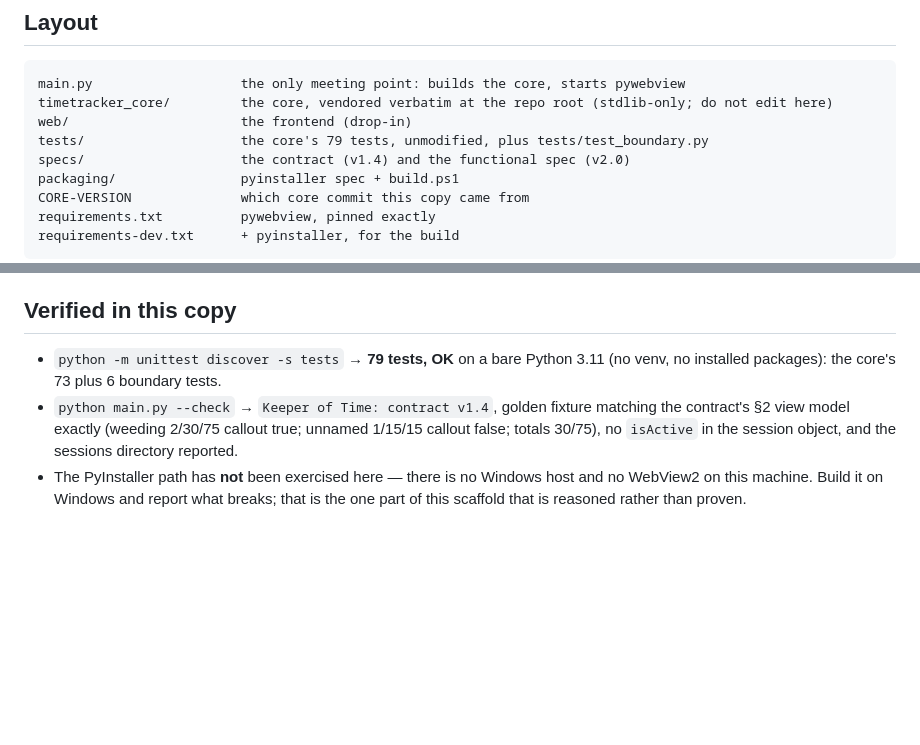
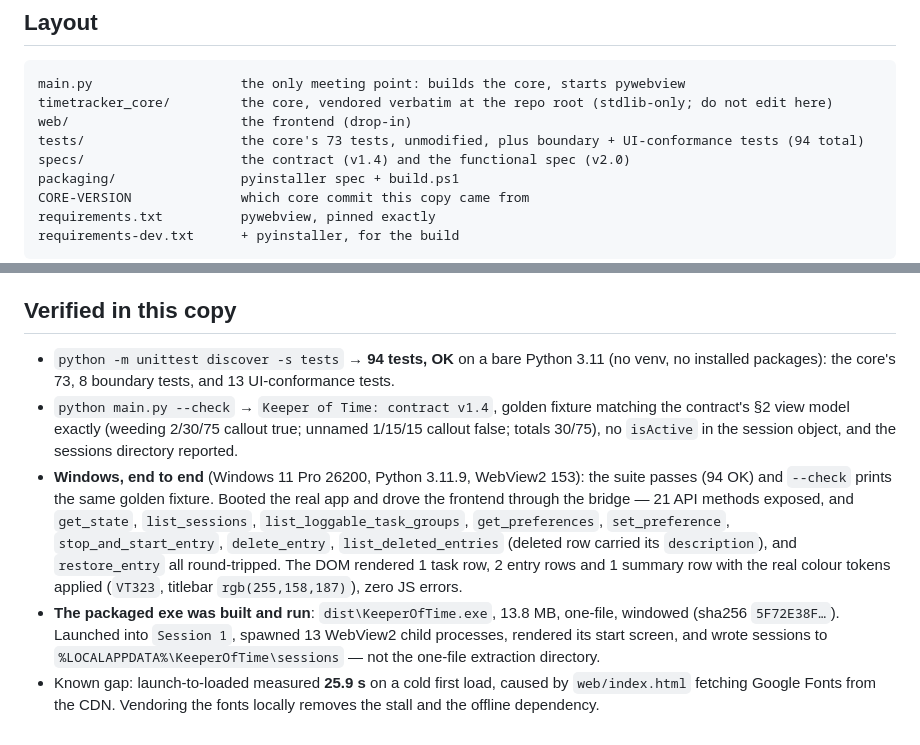
Before and after one commit to sweatyeti/tiny-timekeep, a Markdown page: README.md, 2 parts joined by grey strips. GitHub-like rendering; blank space fills up the shorter version.

Commit message:
Docs: record the verified Windows state - suite + --check + live bridge probe + packaged exe

```diff
--- a/README.md
+++ b/README.md
@@ -32,7 +32,7 @@ gate below stops a stale copy from running silently.
 main.py                   the only meeting point: builds the core, starts pywebview
 timetracker_core/         the core, vendored verbatim at the repo root (stdlib-only; do not edit here)
 web/                      the frontend (drop-in)
-tests/                    the core's 79 tests, unmodified, plus tests/test_boundary.py
+tests/                    the core's 73 tests, unmodified, plus boundary + UI-conformance tests (94 total)
 specs/                    the contract (v1.4) and the functional spec (v2.0)
 packaging/                pyinstaller spec + build.ps1
 CORE-VERSION              which core commit this copy came from
@@ -82,11 +82,22 @@ Target machines need the WebView2 runtime — present by default on Win10/11.
 
 ## Verified in this copy
 
-- `python -m unittest discover -s tests` → **79 tests, OK** on a bare Python 3.11 (no venv, no
-  installed packages): the core's 73 plus 6 boundary tests.
+- `python -m unittest discover -s tests` → **94 tests, OK** on a bare Python 3.11 (no venv, no
+  installed packages): the core's 73, 8 boundary tests, and 13 UI-conformance tests.
 - `python main.py --check` → `Keeper of Time: contract v1.4`, golden fixture matching the contract's §2 view model
   exactly (weeding 2/30/75 callout true; unnamed 1/15/15 callout false; totals 30/75), no
   `isActive` in the session object, and the sessions directory reported.
-- The PyInstaller path has **not** been exercised here — there is no Windows host and no
-  WebView2 on this machine. Build it on Windows and report what breaks; that is the one part of
-  this scaffold that is reasoned rather than proven.
+- **Windows, end to end** (Windows 11 Pro 26200, Python 3.11.9, WebView2 153): the suite passes
+  (94 OK) and `--check` prints the same golden fixture. Booted the real app and drove the frontend
+  through the bridge — 21 API methods exposed, and `get_state`, `list_sessions`,
+  `list_loggable_task_groups`, `get_preferences`, `set_preference`, `stop_and_start_entry`,
+  `delete_entry`, `list_deleted_entries` (deleted row carried its `description`), and `restore_entry`
+  all round-tripped. The DOM rendered 1 task row, 2 entry rows and 1 summary row with the real
+  colour tokens applied (`VT323`, titlebar `rgb(255,158,187)`), zero JS errors.
+- **The packaged exe was built and run**: `dist\KeeperOfTime.exe`, 13.8 MB, one-file, windowed
+  (sha256 `5F72E38F…`). Launched into `Session 1`, spawned 13 WebView2 child processes, rendered its
+  start screen, and wrote sessions to `%LOCALAPPDATA%\KeeperOfTime\sessions` — not the one-file
+  extraction directory.
+- Known gap: launch-to-loaded measured **25.9 s** on a cold first load, caused by `web/index.html`
+  fetching Google Fonts from the CDN. Vendoring the fonts locally removes the stall and the
+  offline dependency.
```
Also changed, not shown: HANDOFF.md (+17 -10 lines).
